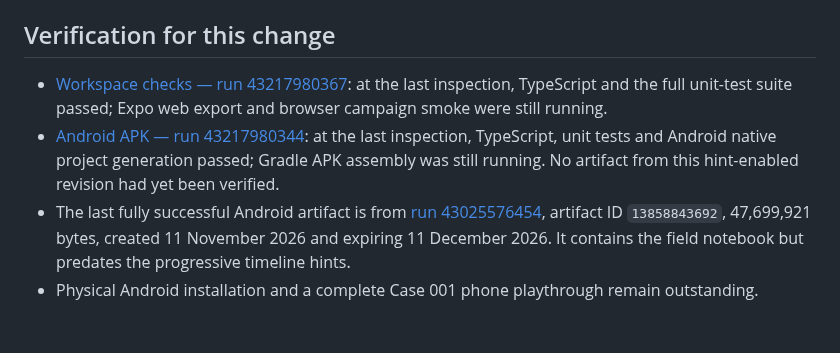
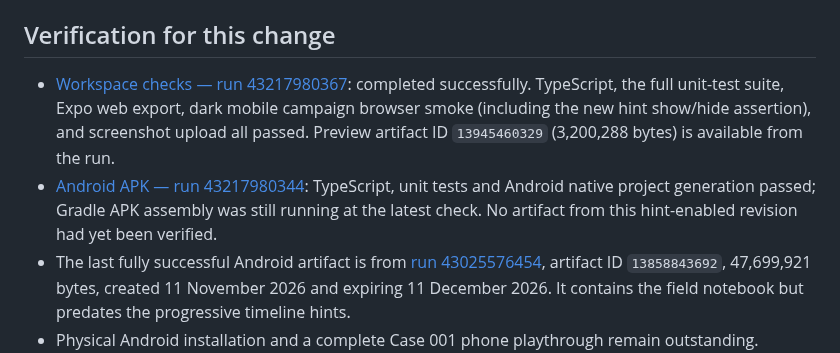
Before and after one commit to appmaking30-cpu/CaseZero, a Markdown page: CASEZERO_PROGRESS.md, the part around the change. Rendered like a GitHub page; blank space fills up the shorter version.

Commit message:
Record successful progressive-hint browser checks

```diff
--- a/CASEZERO_PROGRESS.md
+++ b/CASEZERO_PROGRESS.md
@@ -23,8 +23,8 @@ A rollback checkpoint, `casezero-safety-checkpoint-2026-11-12`, was created at t
 
 ## Verification for this change
 
-- [Workspace checks — run 43217980367](https://github.com/appmaking30-cpu/CaseZero/actions/runs/43217980367): at the last inspection, TypeScript and the full unit-test suite passed; Expo web export and browser campaign smoke were still running.
-- [Android APK — run 43217980344](https://github.com/appmaking30-cpu/CaseZero/actions/runs/43217980344): at the last inspection, TypeScript, unit tests and Android native project generation passed; Gradle APK assembly was still running. No artifact from this hint-enabled revision had yet been verified.
+- [Workspace checks — run 43217980367](https://github.com/appmaking30-cpu/CaseZero/actions/runs/43217980367): completed successfully. TypeScript, the full unit-test suite, Expo web export, dark mobile campaign browser smoke (including the new hint show/hide assertion), and screenshot upload all passed. Preview artifact ID `13945460329` (3,200,288 bytes) is available from the run.
+- [Android APK — run 43217980344](https://github.com/appmaking30-cpu/CaseZero/actions/runs/43217980344): TypeScript, unit tests and Android native project generation passed; Gradle APK assembly was still running at the latest check. No artifact from this hint-enabled revision had yet been verified.
 - The last fully successful Android artifact is from [run 43025576454](https://github.com/appmaking30-cpu/CaseZero/actions/runs/43025576454), artifact ID `13858843692`, 47,699,921 bytes, created 11 November 2026 and expiring 11 December 2026. It contains the field notebook but predates the progressive timeline hints.
 - Physical Android installation and a complete Case 001 phone playthrough remain outstanding. Browser smoke and APK payload verification are not device verification.
 
```
